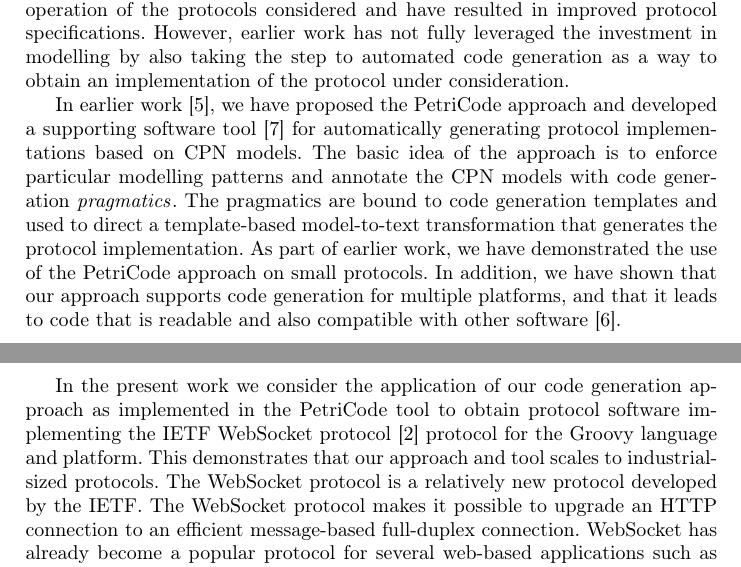
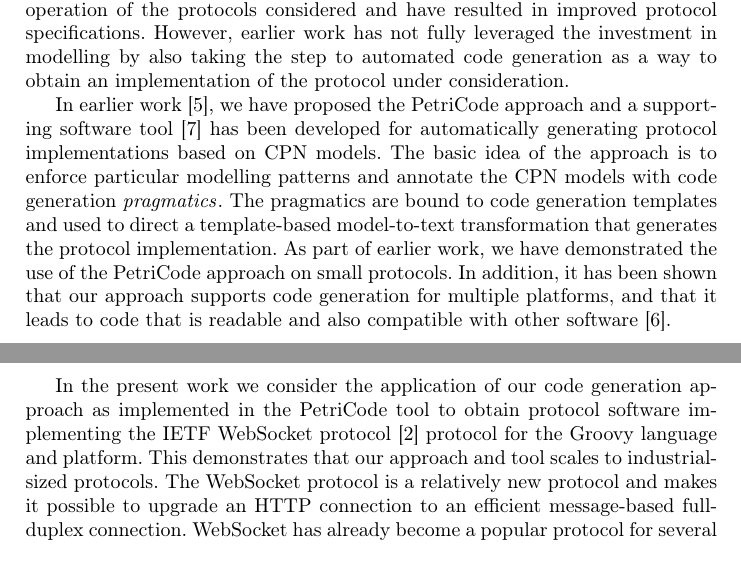
Before and after one commit to lmkr/pnse2014, a LaTeX paper (lmk_pnse.tex): two parts of pages 1 and 2 of 2, joined at a grey line, cut so that both start at the same text. Compiled offline with pdfLaTeX.

Commit message:
minor fixes

```diff
--- a/lmk_pnse.tex
+++ b/lmk_pnse.tex
@@ -71,34 +71,32 @@ consideration.
 % PetriCode approach
 
 In earlier work~\cite{SKK13-2}, we have proposed the PetriCode
-approach and developed a supporting software
-tool~\cite{petricodePaper} for automatically generating protocol
-implementations based on CPN models.  The basic idea of the approach
-is to enforce particular modelling patterns and annotate the CPN
-models with code generation \concept{pragmatics}. The pragmatics are
-bound to code generation templates and used to direct a template-based
-model-to-text transformation that generates the protocol
-implementation. As part of earlier work, we have demonstrated the use
-of the PetriCode approach on small protocols. In addition, we have
-shown that our approach supports code generation for multiple
-platforms, and that it leads to code that is readable and also %upwards
-%and downwards
- compatible with other software~\cite{ecmfa14}.
+approach and a supporting software tool~\cite{petricodePaper} has been
+developed for automatically generating protocol implementations based
+on CPN models.  The basic idea of the approach is to enforce
+particular modelling patterns and annotate the CPN models with code
+generation \concept{pragmatics}. The pragmatics are bound to code
+generation templates and used to direct a template-based model-to-text
+transformation that generates the protocol implementation. As part of
+earlier work, we have demonstrated the use of the PetriCode approach
+on small protocols. In addition, it has been shown that our approach
+supports code generation for multiple platforms, and that it leads to
+code that is readable and also compatible with other
+software~\cite{ecmfa14}.
 
 % the web socket protocol and contributions of this work
 
 In the present work we consider the application of our code generation
-approach as
-implemented in the PetriCode tool to obtain protocol software
-implementing the IETF WebSocket protocol~\cite{fette2011websocket}
-protocol for the Groovy language and platform. This demonstrates that
-our approach and tool scales to industrial-sized protocols. The
-WebSocket protocol is a relatively new protocol %currently under
-developed by the IETF. The WebSocket protocol makes it possible to
-upgrade an HTTP connection to an efficient message-based full-duplex
-connection.  WebSocket has already become a popular protocol for
-several web-based applications such as games and media streaming services
-where bi-directional communication with low latency is needed.
+approach as implemented in the PetriCode tool to obtain protocol
+software implementing the IETF WebSocket
+protocol~\cite{fette2011websocket} protocol for the Groovy language
+and platform. This demonstrates that our approach and tool scales to
+industrial-sized protocols. The WebSocket protocol is a relatively new
+protocol and makes it possible to upgrade an HTTP connection to an
+efficient message-based full-duplex connection.  WebSocket has already
+become a popular protocol for several web-based applications such as
+games and media streaming services where bi-directional communication
+with low latency is needed.
 
 The contributions of our work include showing how we have been able to
 model the WebSocket protocol following the PetriCode modelling
```
Also changed, not shown: 1 other file.
